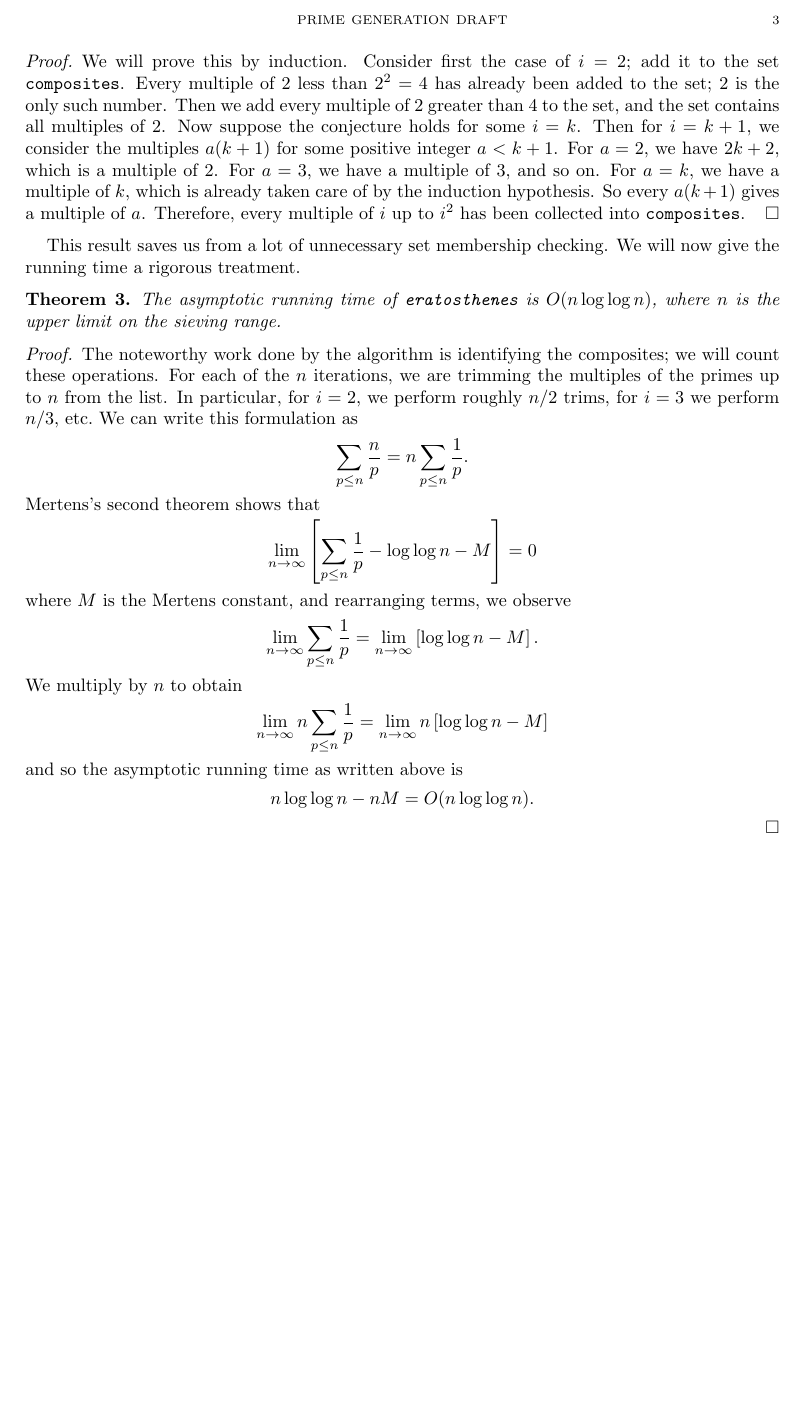
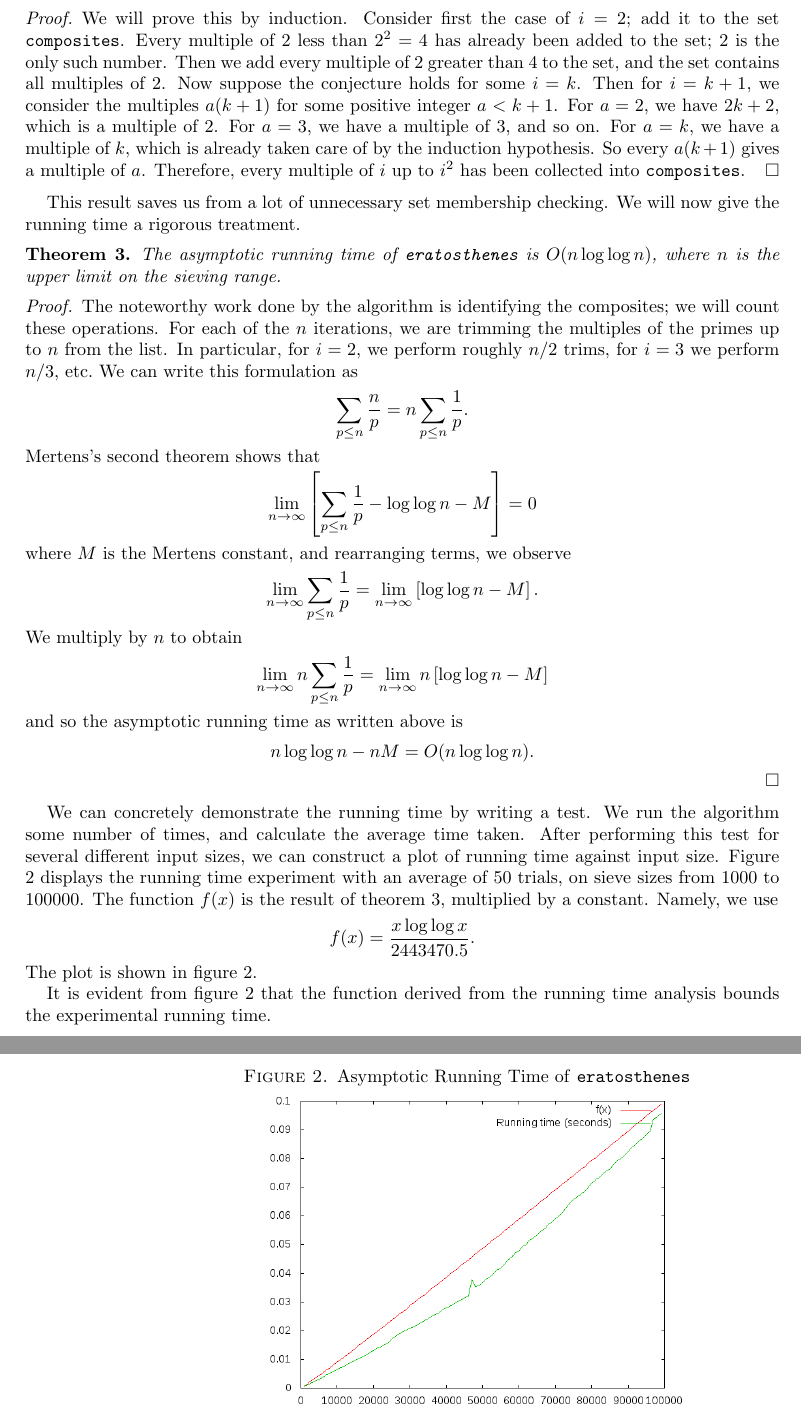
Before and after one commit to jmedcoff/proofs, a LaTeX paper (termpaper2/termpaper2.tex): part of page 3 of 3 before the commit and two parts of pages 3 and 4 of 4 after it, the two joined at a grey line, cut at the place of the change, the shorter picture padded with empty space. Compiled offline with pdfLaTeX.

Commit message:
runtime picture added

```diff
--- a/termpaper2/termpaper2.tex
+++ b/termpaper2/termpaper2.tex
@@ -5,6 +5,7 @@
 \usepackage{listings}
 \usepackage{geometry}
 \usepackage{float}
+\usepackage{graphicx}
 \geometry{a4paper}
 
 \newtheorem{thm}{Theorem}
@@ -129,7 +130,7 @@
 
 	This result saves us from a lot of unnecessary set membership checking. We will now give the running time a rigorous treatment.
 
-	\begin{thm}
+	\begin{thm}\label{runtimethm}
 		The asymptotic running time of \texttt{eratosthenes} is $O(n\log\log n)$, where $n$ is the upper limit on the sieving range.
 	\end{thm}
 	\begin{proof}
@@ -145,6 +146,16 @@
 		$$ n \log \log n - nM = O(n\log\log n). $$
 	\end{proof}
 
+	We can concretely demonstrate the running time by writing a test. We run the algorithm some number of times, and calculate the average time taken. After performing this test for several different input sizes, we can construct a plot of running time against input size. Figure \ref{runtime1} displays the running time experiment with an average of 50 trials, on sieve sizes from 1000 to 100000. The function $f(x)$ is the result of theorem \ref{runtimethm}, multiplied by a constant. Namely, we use
+	$$ f(x) = \frac{x \log \log x}{2443470.5} . $$
+	The plot is shown in figure \ref{runtime1}.
+
+	\begin{figure}\caption{Asymptotic Running Time of \texttt{eratosthenes}}
+		\label{runtime1}
+		\includegraphics[scale=0.5]{erat3.png}
+	\end{figure}
+
+	It is evident from figure \ref{runtime1} that the function derived from the running time analysis bounds the experimental running time.
 
 
 
```
Also changed, not shown: code/erat2.png, code/erat3.png (added), termpaper2/erat3.png (added), termpaper2/termpaper2.pdf, termpaper2/termpaper2.tex (2 more changed lines), 4 other files.
